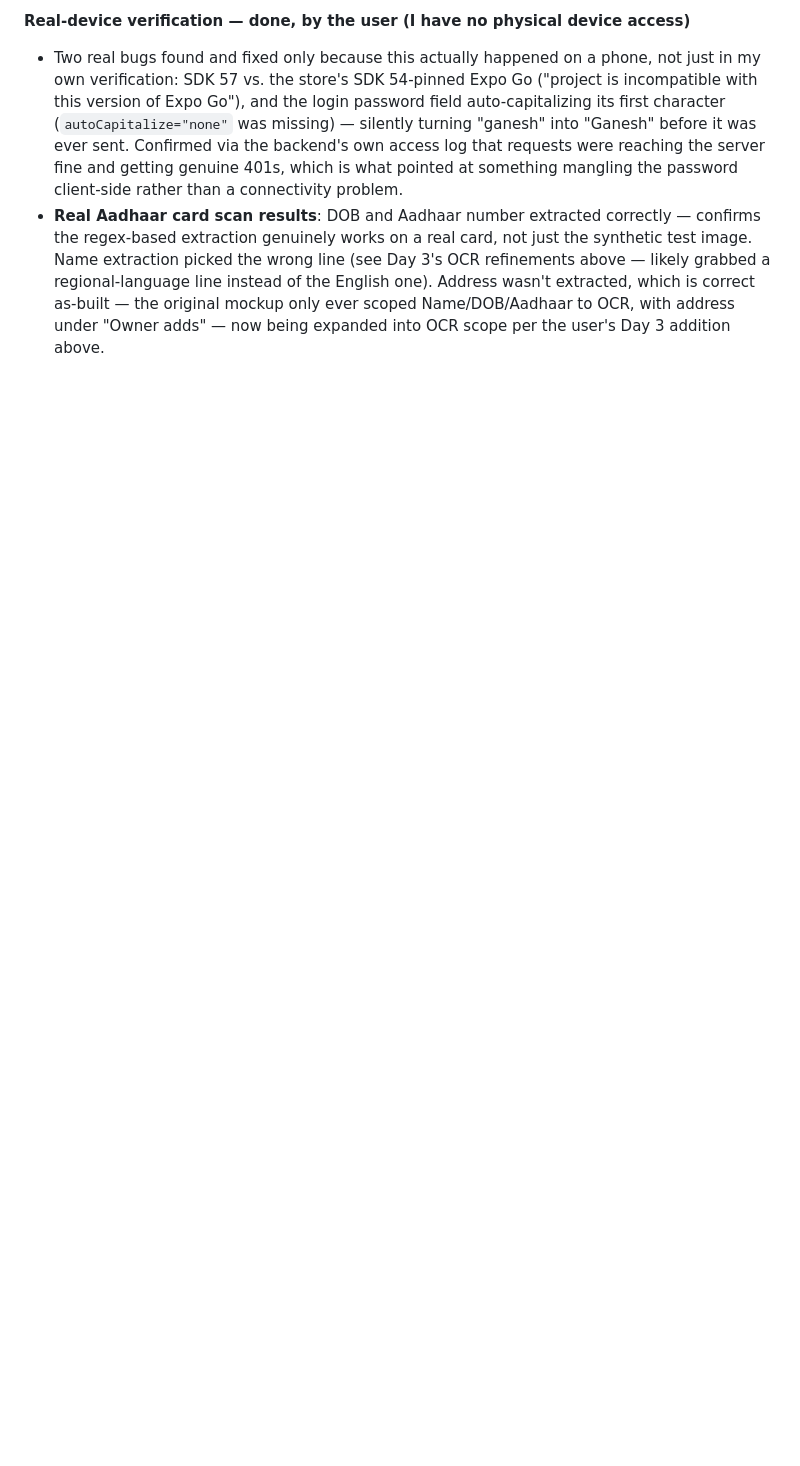
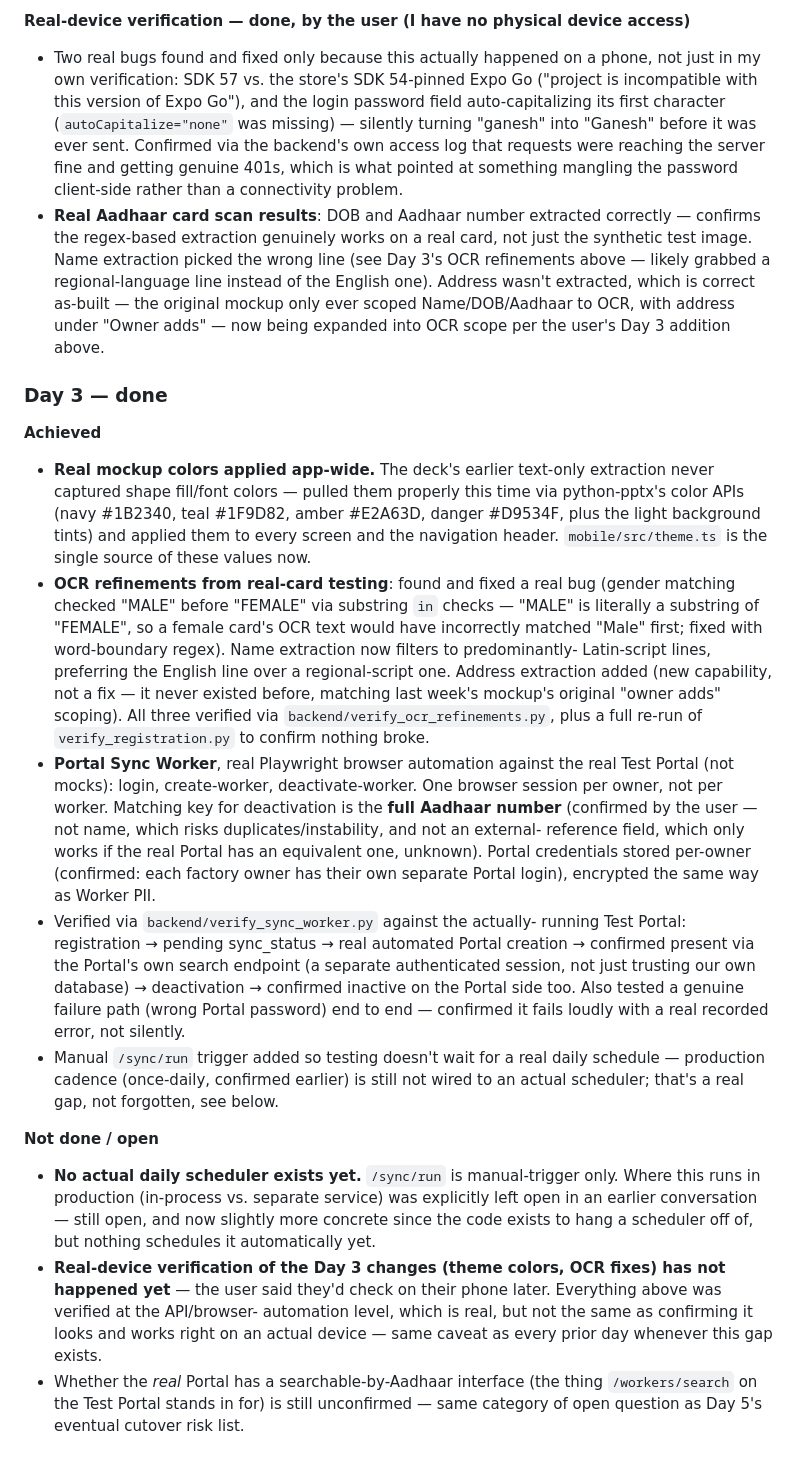
Before and after one commit to Cumintech/labourlens, a Markdown page: BUILD_PLAN.md, the part around the change. GitHub-like rendering; blank space fills up the shorter version.

Commit message:
Day 3: log achieved/open items
Co-Authored-By: Claude Sonnet 5 <noreply@anthropic.com>

```diff
--- a/BUILD_PLAN.md
+++ b/BUILD_PLAN.md
@@ -168,3 +168,62 @@ device access)**
   extracted, which is correct as-built — the original mockup only ever
   scoped Name/DOB/Aadhaar to OCR, with address under "Owner adds" — now
   being expanded into OCR scope per the user's Day 3 addition above.
+
+### Day 3 — done
+
+**Achieved**
+- **Real mockup colors applied app-wide.** The deck's earlier text-only
+  extraction never captured shape fill/font colors — pulled them properly
+  this time via python-pptx's color APIs (navy #1B2340, teal #1F9D82,
+  amber #E2A63D, danger #D9534F, plus the light background tints) and
+  applied them to every screen and the navigation header. `mobile/src/theme.ts`
+  is the single source of these values now.
+- **OCR refinements from real-card testing**: found and fixed a real bug
+  (gender matching checked "MALE" before "FEMALE" via substring `in`
+  checks — "MALE" is literally a substring of "FEMALE", so a female
+  card's OCR text would have incorrectly matched "Male" first; fixed with
+  word-boundary regex). Name extraction now filters to predominantly-
+  Latin-script lines, preferring the English line over a regional-script
+  one. Address extraction added (new capability, not a fix — it never
+  existed before, matching last week's mockup's original "owner adds"
+  scoping). All three verified via `backend/verify_ocr_refinements.py`,
+  plus a full re-run of `verify_registration.py` to confirm nothing
+  broke.
+- **Portal Sync Worker**, real Playwright browser automation against the
+  real Test Portal (not mocks): login, create-worker, deactivate-worker.
+  One browser session per owner, not per worker. Matching key for
+  deactivation is the **full Aadhaar number** (confirmed by the user —
+  not name, which risks duplicates/instability, and not an external-
+  reference field, which only works if the real Portal has an equivalent
+  one, unknown). Portal credentials stored per-owner (confirmed: each
+  factory owner has their own separate Portal login), encrypted the same
+  way as Worker PII.
+- Verified via `backend/verify_sync_worker.py` against the actually-
+  running Test Portal: registration → pending sync_status → real
+  automated Portal creation → confirmed present via the Portal's own
+  search endpoint (a separate authenticated session, not just trusting
+  our own database) → deactivation → confirmed inactive on the Portal
+  side too. Also tested a genuine failure path (wrong Portal password)
+  end to end — confirmed it fails loudly with a real recorded error, not
+  silently.
+- Manual `/sync/run` trigger added so testing doesn't wait for a real
+  daily schedule — production cadence (once-daily, confirmed earlier) is
+  still not wired to an actual scheduler; that's a real gap, not
+  forgotten, see below.
+
+**Not done / open**
+- **No actual daily scheduler exists yet.** `/sync/run` is manual-trigger
+  only. Where this runs in production (in-process vs. separate service)
+  was explicitly left open in an earlier conversation — still open, and
+  now slightly more concrete since the code exists to hang a scheduler
+  off of, but nothing schedules it automatically yet.
+- **Real-device verification of the Day 3 changes (theme colors, OCR
+  fixes) has not happened yet** — the user said they'd check on their
+  phone later. Everything above was verified at the API/browser-
+  automation level, which is real, but not the same as confirming it
+  looks and works right on an actual device — same caveat as every prior
+  day whenever this gap exists.
+- Whether the *real* Portal has a searchable-by-Aadhaar interface (the
+  thing `/workers/search` on the Test Portal stands in for) is still
+  unconfirmed — same category of open question as Day 5's eventual
+  cutover risk list.
```
